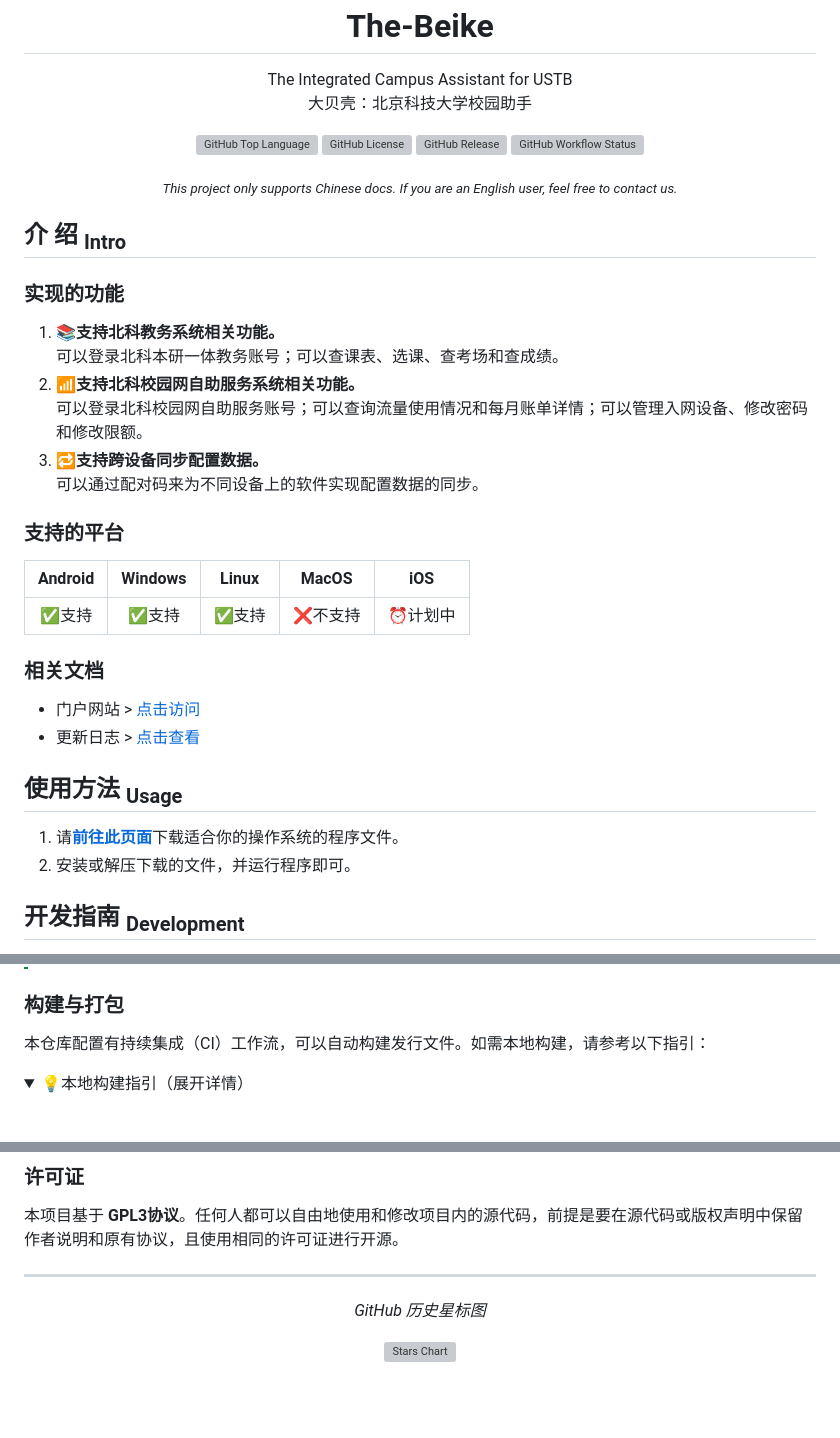
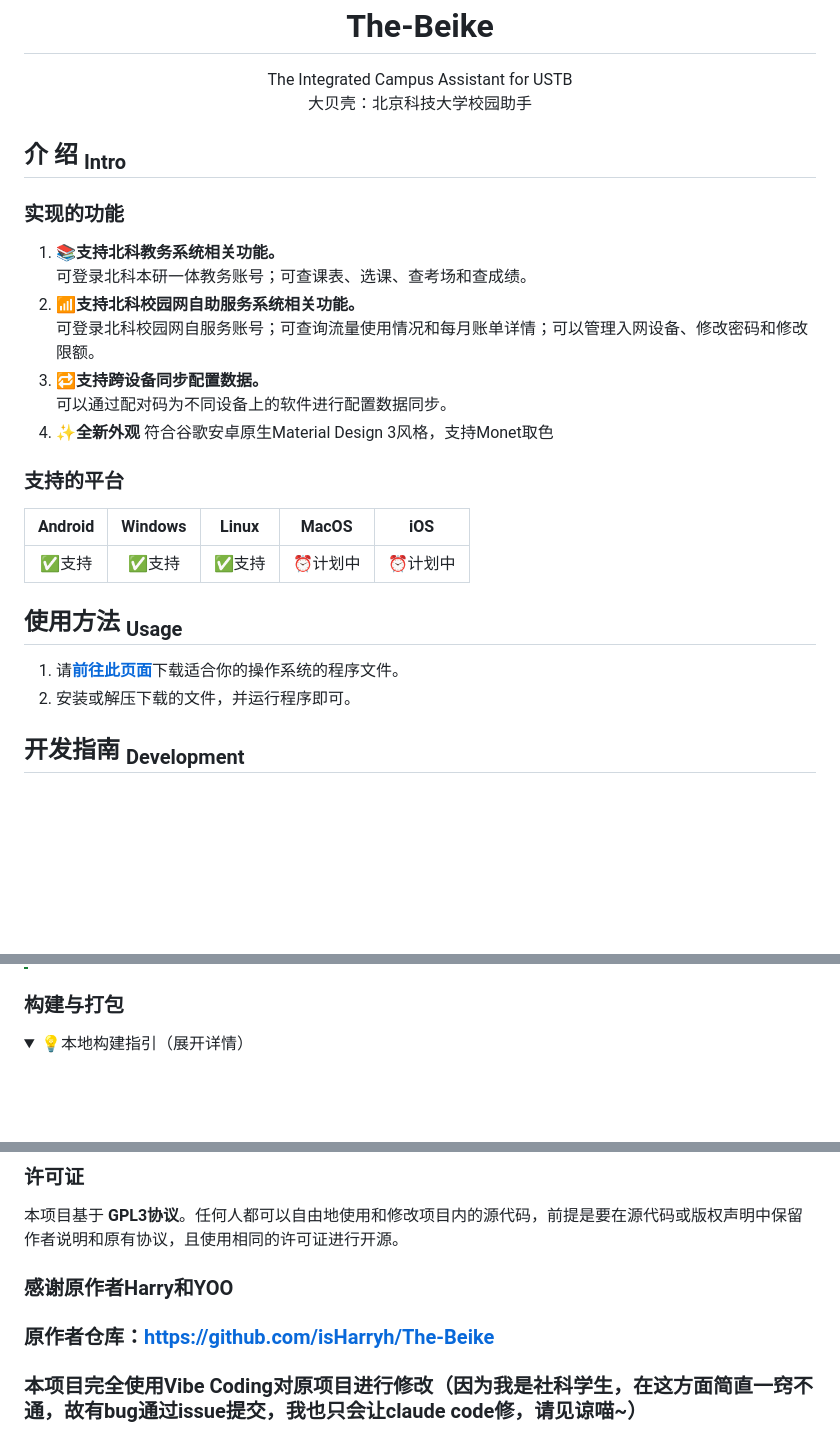
Before and after one commit to Lymeeee/Beike-NEXT, a Markdown page: README.md, 3 parts joined by grey strips. GitHub-like rendering; folded sections open; blank space fills up the shorter version; grey boxes are pictures that could not be loaded.

```diff
--- a/README.md
+++ b/README.md
@@ -13,15 +13,6 @@
         <br>
         大贝壳：北京科技大学校园助手
     </p>
-    <p>
-        <img alt="GitHub Top Language" src="https://img.shields.io/github/languages/top/isHarryh/The-Beike?label=Dart">
-        <img alt="GitHub License" src="https://img.shields.io/github/license/isHarryh/The-Beike?label=License">
-        <img alt="GitHub Release" src="https://img.shields.io/github/v/release/isHarryh/The-Beike?label=Release">
-        <img alt="GitHub Workflow Status" src="https://img.shields.io/github/actions/workflow/status/isHarryh/The-Beike/build.yml?label=Build">
-    </p>
-    <sub>
-        <i> This project only supports Chinese docs. If you are an English user, feel free to contact us. </i>
-    </sub>
 </div>
 
 ## 介 绍 <sub>Intro</sub>
@@ -29,22 +20,20 @@
 ### 实现的功能
 
 1. 📚**支持北科教务系统相关功能。**
-    可以登录北科本研一体教务账号；可以查课表、选课、查考场和查成绩。
+    可登录北科本研一体教务账号；可查课表、选课、查考场和查成绩。
 2. 📶**支持北科校园网自助服务系统相关功能。**
-    可以登录北科校园网自助服务账号；可以查询流量使用情况和每月账单详情；可以管理入网设备、修改密码和修改限额。
+    可登录北科校园网自服务账号；可查询流量使用情况和每月账单详情；可以管理入网设备、修改密码和修改限额。
 3. 🔁**支持跨设备同步配置数据。**
-    可以通过配对码来为不同设备上的软件实现配置数据的同步。
+    可以通过配对码为不同设备上的软件进行配置数据同步。
+4. ✨**全新外观**
+    符合谷歌安卓原生Material Design 3风格，支持Monet取色
 
 ### 支持的平台
 
 | Android | Windows | Linux |  MacOS  |   iOS   |
 | :-----: | :-----: | :---: | :-----: | :-----: |
-|  ✅支持  |  ✅支持  | ✅支持 | ❌不支持 | ⏰计划中 |
+|  ✅支持  |  ✅支持  | ✅支持 | ⏰计划中 | ⏰计划中 |
 
-### 相关文档
-
-- 门户网站 > [点击访问](https://thebeike.cn)
-- 更新日志 > [点击查看](CHANGELOG.md)
 
 ## 使用方法 <sub>Usage</sub>
 
@@ -77,8 +66,6 @@
 > 在调试过程中，修改代码后手动保存或在调试工具栏单击“⚡热重载”按钮，即可在不重启程序的情况下预览代码更改。但发生未捕获的错误时，无法热重载，需重启程序。
 
 ### 构建与打包
-
-本仓库配置有持续集成（CI）工作流，可以自动构建发行文件。如需本地构建，请参考以下指引：
 
 <details>
 <summary>💡本地构建指引（展开详情）</summary>
@@ -124,11 +111,6 @@
 
 本项目基于 **GPL3协议**。任何人都可以自由地使用和修改项目内的源代码，前提是要在源代码或版权声明中保留作者说明和原有协议，且使用相同的许可证进行开源。
 
------
-
-<div align="center">
-    <p><i>GitHub 历史星标图</i></p>
-    <a href="https://starchart.cc/isHarryh/The-Beike">
-       <img alt="Stars Chart" src="https://starchart.cc/isHarryh/The-Beike.svg?variant=adaptive">
-    </a>
-</div>
+### 感谢原作者Harry和YOO
+### 原作者仓库：https://github.com/isHarryh/The-Beike
+### 本项目完全使用Vibe Coding对原项目进行修改（因为我是社科学生，在这方面简直一窍不通，故有bug通过issue提交，我也只会让claude code修，请见谅喵~）
```
Also changed, not shown: other parts of README.md (+3 -3 lines).
